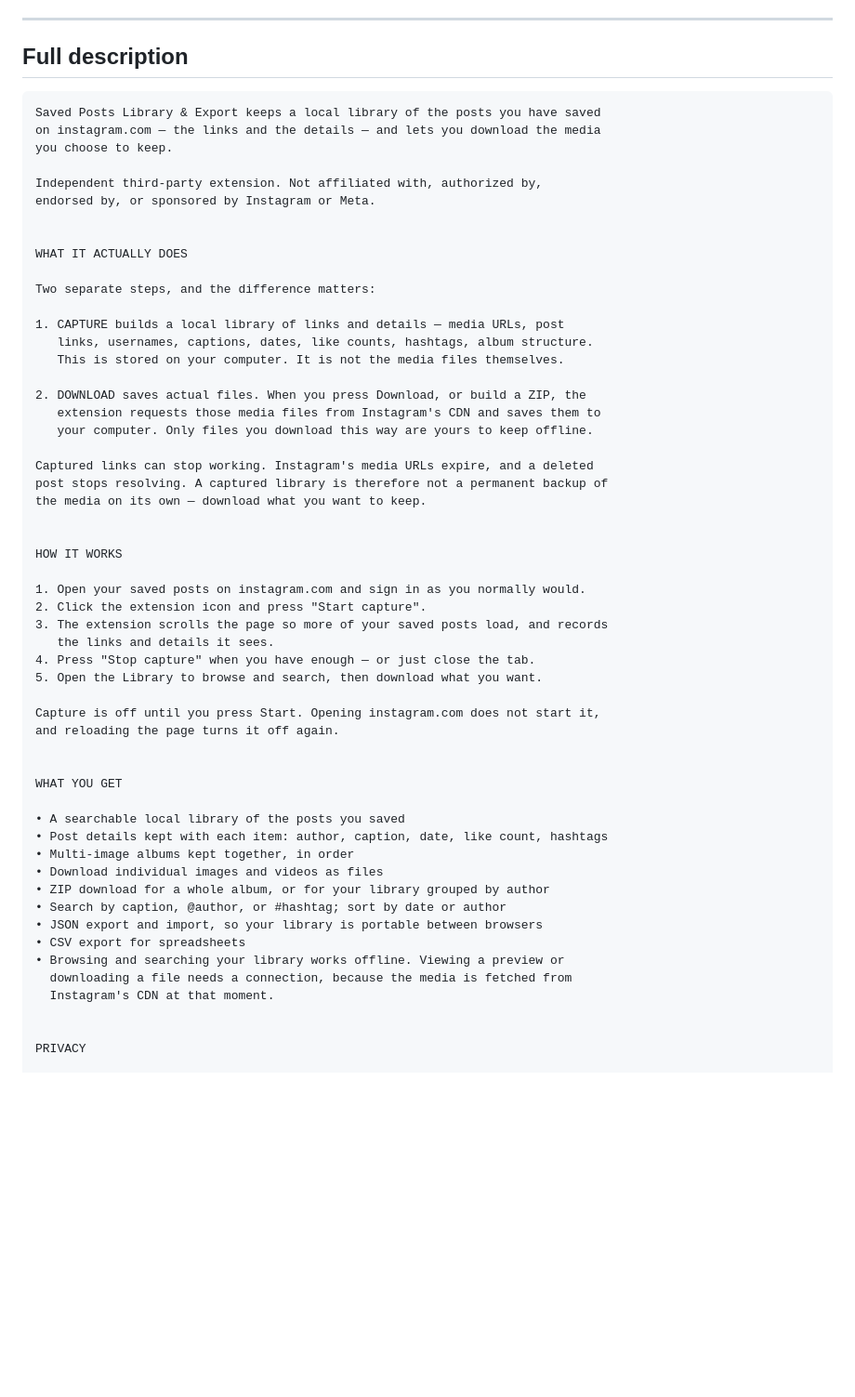
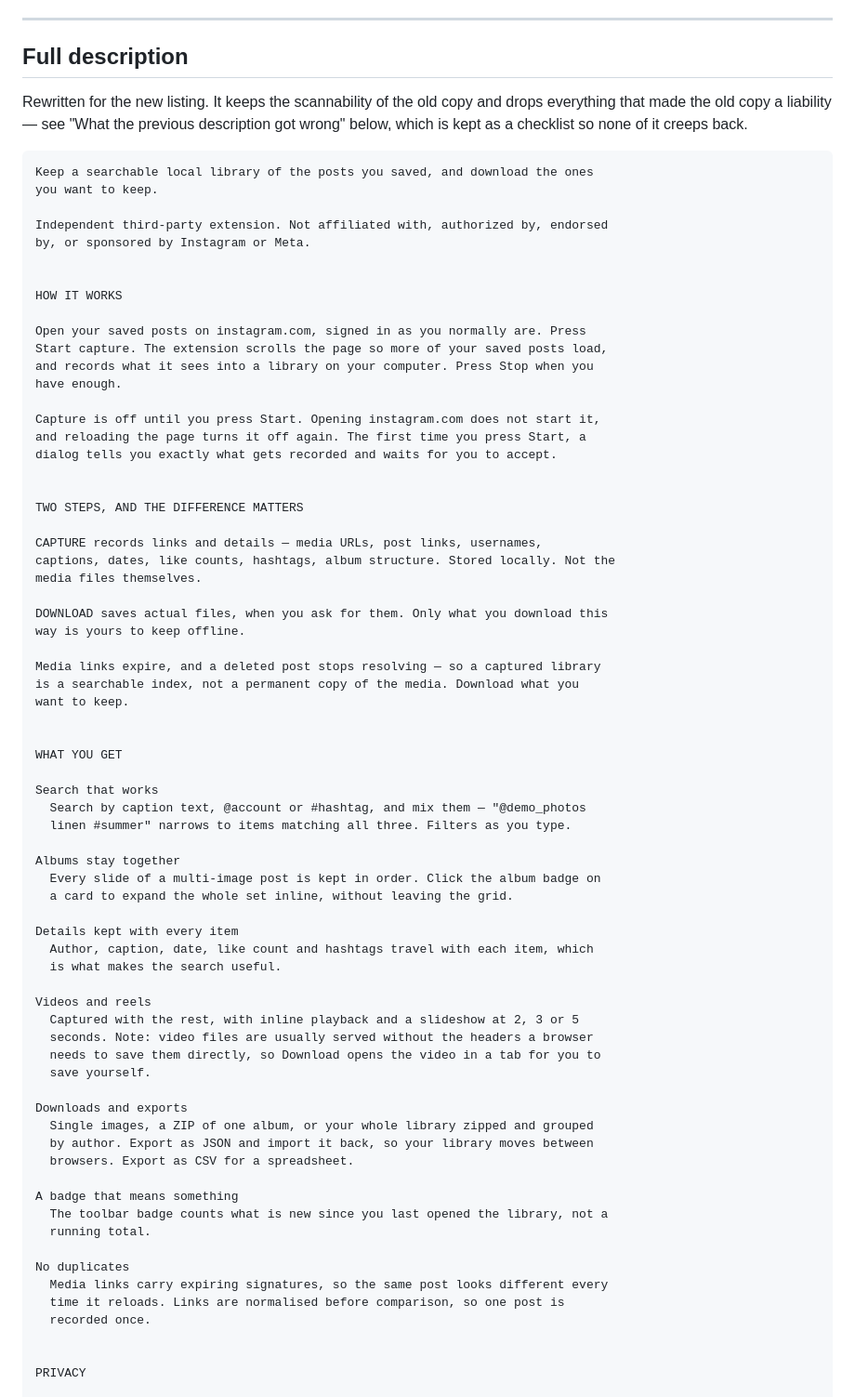
Before and after one commit to tomerhy/instagram-bookmarks-exporter, a Markdown page: docs/CWS_STORE_LISTING.md, the part around one of its changes. Shown at 93% size. Rendered like a GitHub page; blank space fills up the shorter version.

````diff
--- a/docs/CWS_STORE_LISTING.md
+++ b/docs/CWS_STORE_LISTING.md
@@ -76,58 +76,78 @@ reviewer will diff them.
 
 ## Full description
 
+Rewritten for the new listing. It keeps the scannability of the old copy and
+drops everything that made the old copy a liability — see "What the previous
+description got wrong" below, which is kept as a checklist so none of it creeps
+back.
+
 ```
-Saved Posts Library & Export keeps a local library of the posts you have saved
-on instagram.com — the links and the details — and lets you download the media
-you choose to keep.
+Keep a searchable local library of the posts you saved, and download the ones
+you want to keep.
 
-Independent third-party extension. Not affiliated with, authorized by,
-endorsed by, or sponsored by Instagram or Meta.
-
-
-WHAT IT ACTUALLY DOES
-
-Two separate steps, and the difference matters:
-
-1. CAPTURE builds a local library of links and details — media URLs, post
-   links, usernames, captions, dates, like counts, hashtags, album structure.
-   This is stored on your computer. It is not the media files themselves.
-
-2. DOWNLOAD saves actual files. When you press Download, or build a ZIP, the
-   extension requests those media files from Instagram's CDN and saves them to
-   your computer. Only files you download this way are yours to keep offline.
-
-Captured links can stop working. Instagram's media URLs expire, and a deleted
-post stops resolving. A captured library is therefore not a permanent backup of
-the media on its own — download what you want to keep.
+Independent third-party extension. Not affiliated with, authorized by, endorsed
+by, or sponsored by Instagram or Meta.
 
 
 HOW IT WORKS
 
-1. Open your saved posts on instagram.com and sign in as you normally would.
-2. Click the extension icon and press "Start capture".
-3. The extension scrolls the page so more of your saved posts load, and records
-   the links and details it sees.
-4. Press "Stop capture" when you have enough — or just close the tab.
-5. Open the Library to browse and search, then download what you want.
+Open your saved posts on instagram.com, signed in as you normally are. Press
+Start capture. The extension scrolls the page so more of your saved posts load,
+and records what it sees into a library on your computer. Press Stop when you
+have enough.
 
 Capture is off until you press Start. Opening instagram.com does not start it,
-and reloading the page turns it off again.
+and reloading the page turns it off again. The first time you press Start, a
+dialog tells you exactly what gets recorded and waits for you to accept.
+
+
+TWO STEPS, AND THE DIFFERENCE MATTERS
+
+CAPTURE records links and details — media URLs, post links, usernames,
+captions, dates, like counts, hashtags, album structure. Stored locally. Not the
+media files themselves.
+
+DOWNLOAD saves actual files, when you ask for them. Only what you download this
+way is yours to keep offline.
+
+Media links expire, and a deleted post stops resolving — so a captured library
+is a searchable index, not a permanent copy of the media. Download what you
+want to keep.
 
 
 WHAT YOU GET
 
-• A searchable local library of the posts you saved
-• Post details kept with each item: author, caption, date, like count, hashtags
-• Multi-image albums kept together, in order
-• Download individual images and videos as files
-• ZIP download for a whole album, or for your library grouped by author
-• Search by caption, @author, or #hashtag; sort by date or author
-• JSON export and import, so your library is portable between browsers
-• CSV export for spreadsheets
-• Browsing and searching your library works offline. Viewing a preview or
-  downloading a file needs a connection, because the media is fetched from
-  Instagram's CDN at that moment.
+Search that works
+  Search by caption text, @account or #hashtag, and mix them — "@demo_photos
+  linen #summer" narrows to items matching all three. Filters as you type.
+
+Albums stay together
+  Every slide of a multi-image post is kept in order. Click the album badge on
+  a card to expand the whole set inline, without leaving the grid.
+
+Details kept with every item
+  Author, caption, date, like count and hashtags travel with each item, which
+  is what makes the search useful.
+
+Videos and reels
+  Captured with the rest, with inline playback and a slideshow at 2, 3 or 5
+  seconds. Note: video files are usually served without the headers a browser
+  needs to save them directly, so Download opens the video in a tab for you to
+  save yourself.
+
+Downloads and exports
+  Single images, a ZIP of one album, or your whole library zipped and grouped
+  by author. Export as JSON and import it back, so your library moves between
+  browsers. Export as CSV for a spreadsheet.
+
+A badge that means something
+  The toolbar badge counts what is new since you last opened the library, not a
+  running total.
+
+No duplicates
+  Media links carry expiring signatures, so the same post looks different every
+  time it reloads. Links are normalised before comparison, so one post is
+  recorded once.
 
 
 PRIVACY
````
Also changed, not shown: other parts of docs/CWS_STORE_LISTING.md (+47 -32 lines).
